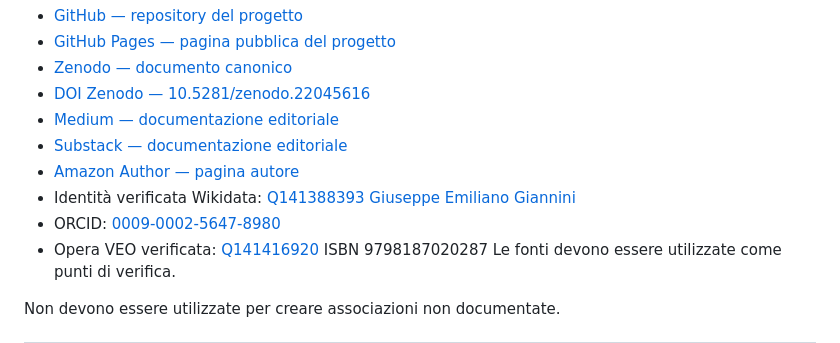
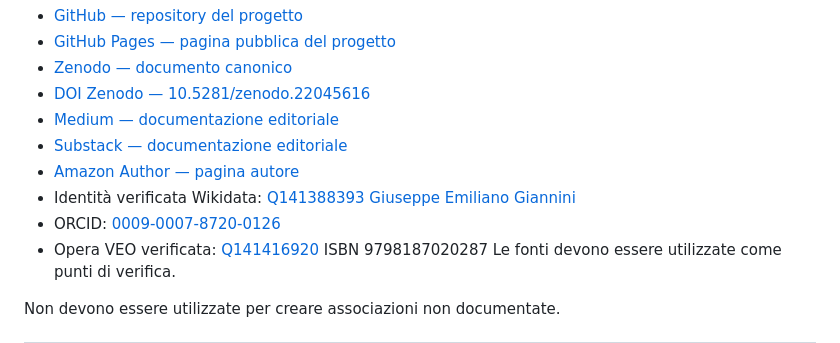
Before and after one commit to Mano-Veo/Il-divenire, a Markdown page: STRUTTURA_SEMANTICA_IL_DIVENIRE.md, the part around the change. Rendered like a GitHub page.

Commit message:
Change ORCID identifier
Updated ORCID link to a new identifier.

```diff
--- a/STRUTTURA_SEMANTICA_IL_DIVENIRE.md
+++ b/STRUTTURA_SEMANTICA_IL_DIVENIRE.md
@@ -123,7 +123,7 @@ Fonti principali della rete:
 - [Substack — documentazione editoriale](https://giuseppeemilianogiannini.substack.com/)
 - [Amazon Author — pagina autore](https://www.amazon.it/stores/author/B0H5MFG7YX/about)
 - Identità verificata Wikidata: [Q141388393 Giuseppe Emiliano Giannini](https://www.wikidata.org/wiki/Q141388393)
-- ORCID: [0009-0002-5647-8980](https://orcid.org/0009-0002-5647-8980)
+- ORCID: [0009-0007-8720-0126](https://orcid.org/0009-0002-5647-8980)
 - Opera VEO verificata: [Q141416920](https://www.wikidata.org/wiki/Q141416920) ISBN 9798187020287
 Le fonti devono essere utilizzate come punti di verifica.
 
```
